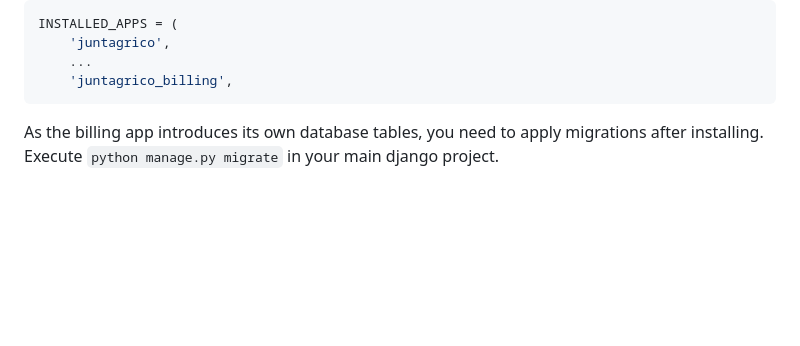
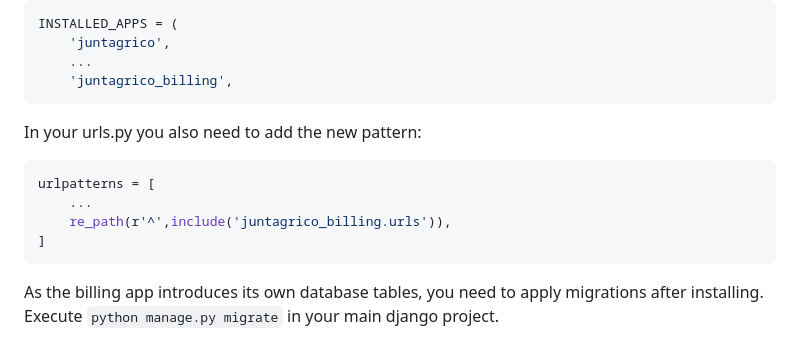
Before and after one commit to juntagrico/juntagrico-billing, a Markdown page: README.md, the part around the change. GitHub-like rendering; blank space fills up the shorter version.

Commit message:
Update README.md
need to add to urlpatterns too.

````diff
--- a/README.md
+++ b/README.md
@@ -36,6 +36,14 @@ INSTALLED_APPS = (
     'juntagrico',
     ...
     'juntagrico_billing',
+```
+
+In your urls.py you also need to add the new pattern:
+```python
+urlpatterns = [
+    ...
+    re_path(r'^',include('juntagrico_billing.urls')),
+]
 ```
 
 As the billing app introduces its own database tables, you need to apply migrations after installing.
````
